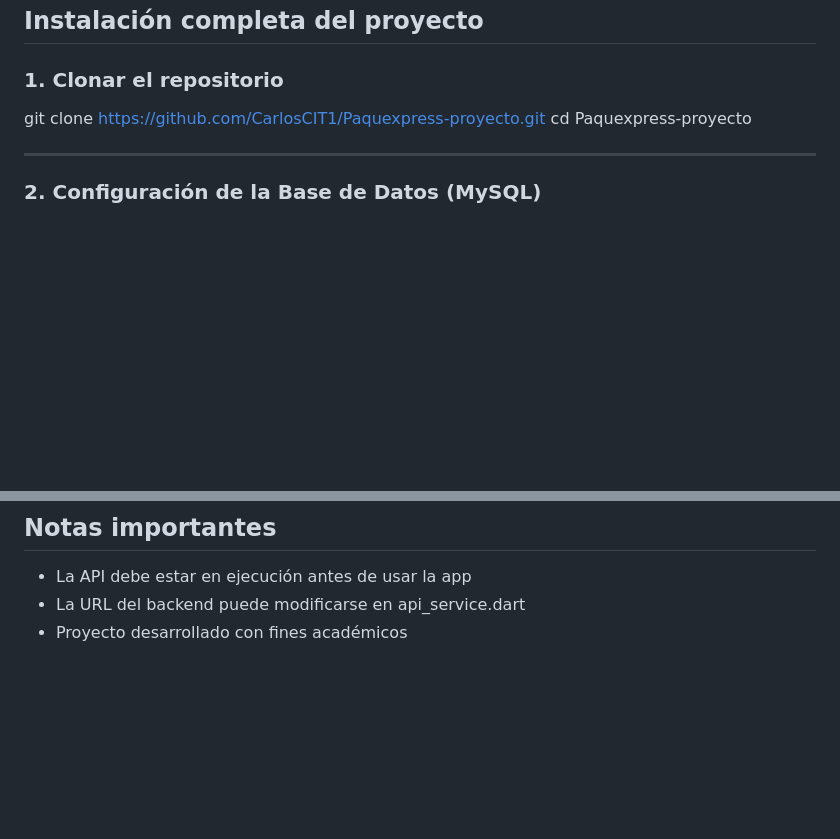
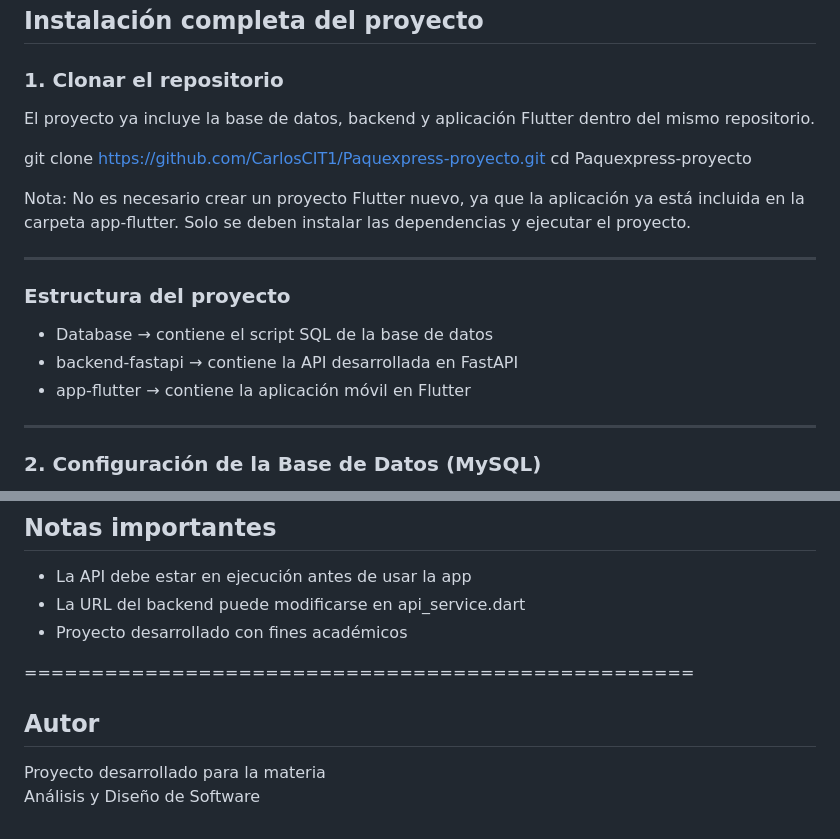
Before and after one commit to CarlosCIT1/Paquexpress-proyecto, a Markdown page: README.md, 2 parts joined by grey strips. GitHub-like rendering; blank space fills up the shorter version.

```diff
--- a/README.md
+++ b/README.md
@@ -23,8 +23,22 @@ https://github.com/CarlosCIT1/Paquexpress-proyecto/tree/main/app-flutter
 
 ### 1. Clonar el repositorio
 
+El proyecto ya incluye la base de datos, backend y aplicación Flutter dentro del mismo repositorio.
+
 git clone https://github.com/CarlosCIT1/Paquexpress-proyecto.git
 cd Paquexpress-proyecto
+
+Nota:
+No es necesario crear un proyecto Flutter nuevo, ya que la aplicación ya está incluida en la carpeta app-flutter.
+Solo se deben instalar las dependencias y ejecutar el proyecto.
+
+--------------------------------------------------
+
+### Estructura del proyecto
+
+- Database → contiene el script SQL de la base de datos
+- backend-fastapi → contiene la API desarrollada en FastAPI
+- app-flutter → contiene la aplicación móvil en Flutter
 
 --------------------------------------------------
 
@@ -133,3 +147,10 @@ También permite abrir la dirección en Google Maps externamente.
 - La API debe estar en ejecución antes de usar la app
 - La URL del backend puede modificarse en api_service.dart
 - Proyecto desarrollado con fines académicos
+
+==================================================
+
+## Autor
+
+Proyecto desarrollado para la materia
+Análisis y Diseño de Software
```
